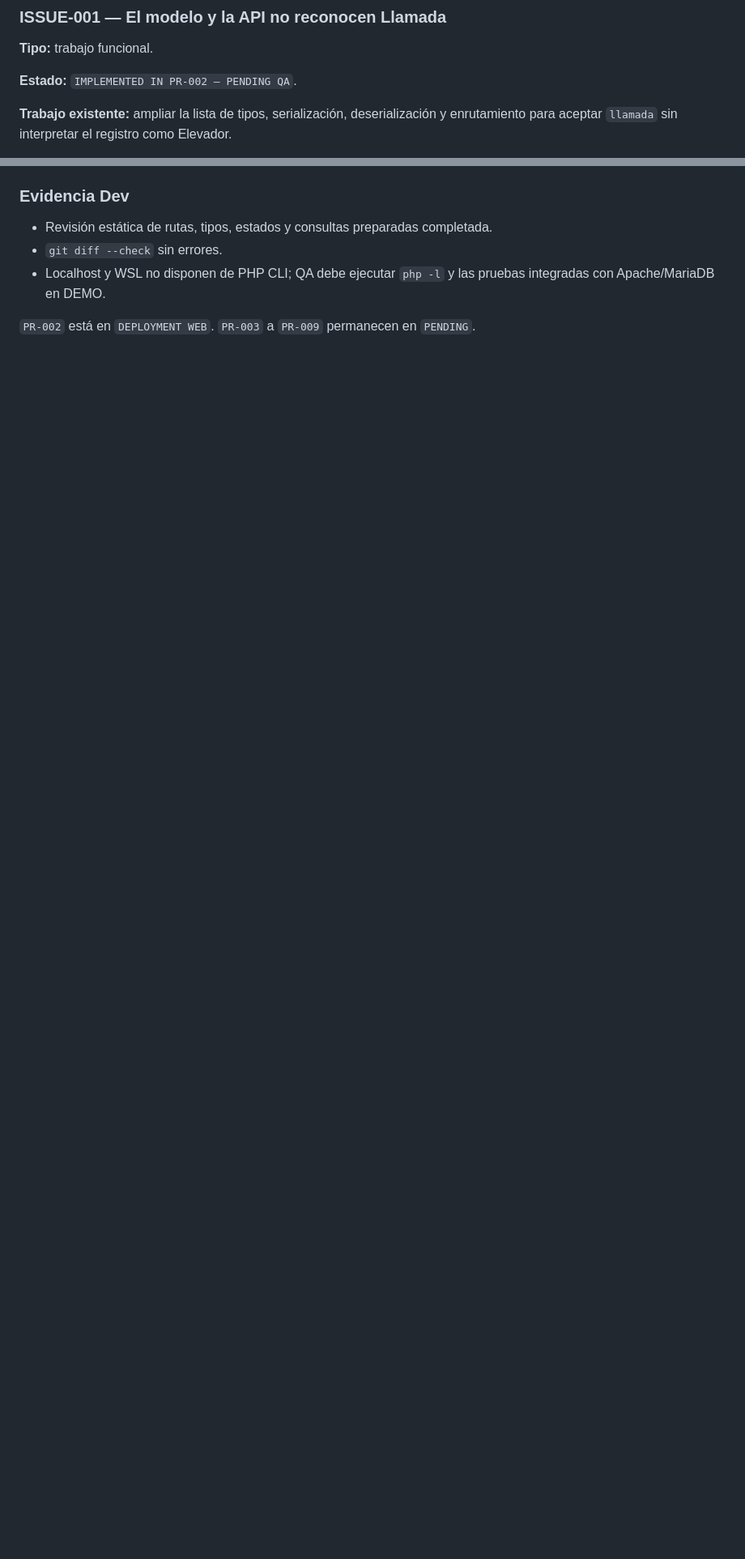
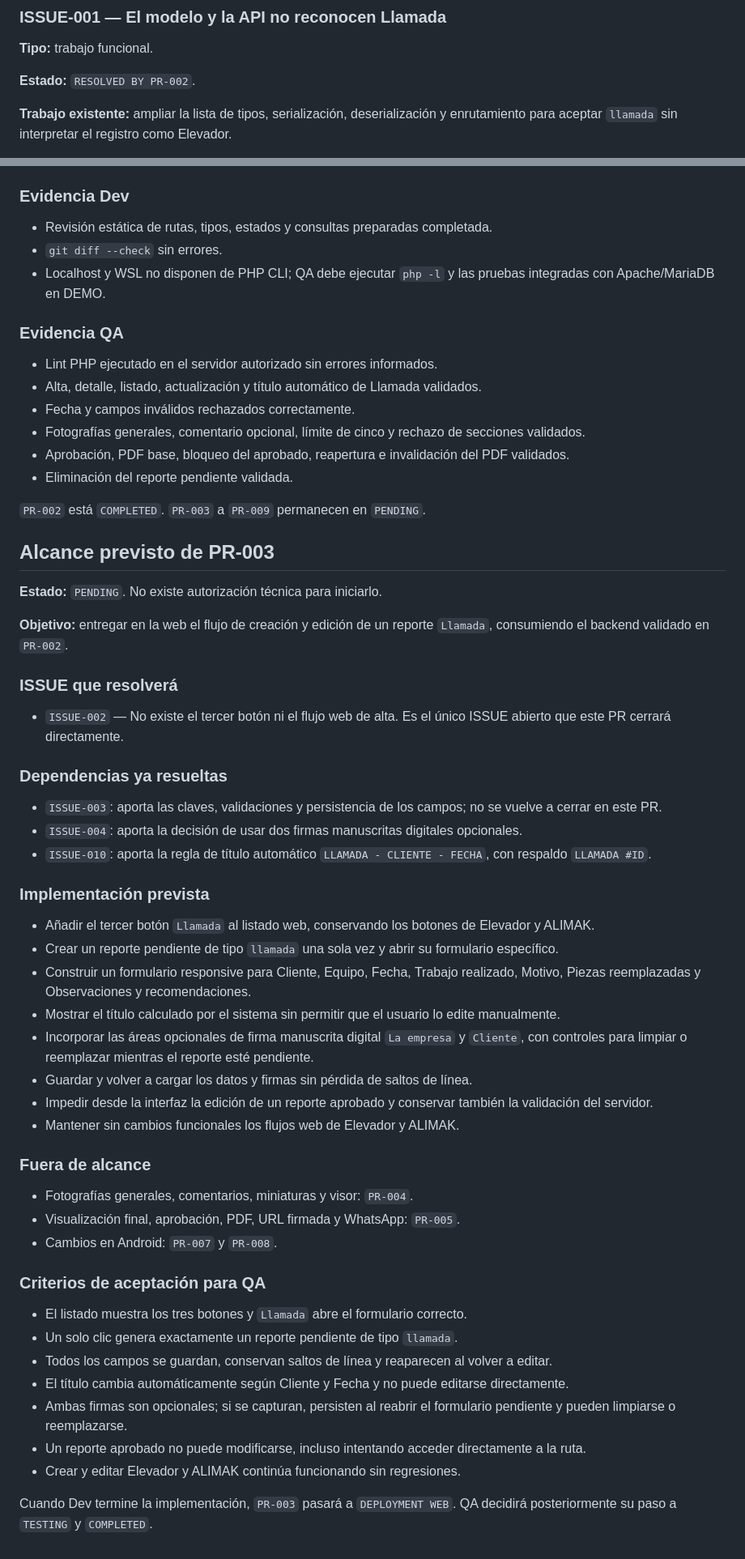
Before and after one commit to luisangelkala/reporte-mantenimiento-internepro, a Markdown page: CONTEXT_PROJECT.md, 2 parts joined by grey strips. Shown at 81% size. Rendered like a GitHub page; blank space fills up the shorter version.

Commit message:
docs(PR-002): cerrar validacion QA y definir PR-003

```diff
--- a/CONTEXT_PROJECT.md
+++ b/CONTEXT_PROJECT.md
@@ -200,7 +200,7 @@ Registro del PR:
 
 **Tipo:** trabajo funcional.
 
-**Estado:** `IMPLEMENTED IN PR-002 — PENDING QA`.
+**Estado:** `RESOLVED BY PR-002`.
 
 **Trabajo existente:** ampliar la lista de tipos, serialización, deserialización y enrutamiento para aceptar `llamada` sin interpretar el registro como Elevador.
 
@@ -452,4 +452,58 @@ Estos tres ISSUE permanecerán pendientes de cierre administrativo hasta que QA
 - `git diff --check` sin errores.
 - Localhost y WSL no disponen de PHP CLI; QA debe ejecutar `php -l` y las pruebas integradas con Apache/MariaDB en DEMO.
 
-`PR-002` está en `DEPLOYMENT WEB`. `PR-003` a `PR-009` permanecen en `PENDING`.
+### Evidencia QA
+
+- Lint PHP ejecutado en el servidor autorizado sin errores informados.
+- Alta, detalle, listado, actualización y título automático de Llamada validados.
+- Fecha y campos inválidos rechazados correctamente.
+- Fotografías generales, comentario opcional, límite de cinco y rechazo de secciones validados.
+- Aprobación, PDF base, bloqueo del aprobado, reapertura e invalidación del PDF validados.
+- Eliminación del reporte pendiente validada.
+
+`PR-002` está `COMPLETED`. `PR-003` a `PR-009` permanecen en `PENDING`.
+
+## Alcance previsto de PR-003
+
+**Estado:** `PENDING`. No existe autorización técnica para iniciarlo.
+
+**Objetivo:** entregar en la web el flujo de creación y edición de un reporte `Llamada`, consumiendo el backend validado en `PR-002`.
+
+### ISSUE que resolverá
+
+- `ISSUE-002` — No existe el tercer botón ni el flujo web de alta. Es el único ISSUE abierto que este PR cerrará directamente.
+
+### Dependencias ya resueltas
+
+- `ISSUE-003`: aporta las claves, validaciones y persistencia de los campos; no se vuelve a cerrar en este PR.
+- `ISSUE-004`: aporta la decisión de usar dos firmas manuscritas digitales opcionales.
+- `ISSUE-010`: aporta la regla de título automático `LLAMADA - CLIENTE - FECHA`, con respaldo `LLAMADA #ID`.
+
+### Implementación prevista
+
+- Añadir el tercer botón `Llamada` al listado web, conservando los botones de Elevador y ALIMAK.
+- Crear un reporte pendiente de tipo `llamada` una sola vez y abrir su formulario específico.
+- Construir un formulario responsive para Cliente, Equipo, Fecha, Trabajo realizado, Motivo, Piezas reemplazadas y Observaciones y recomendaciones.
+- Mostrar el título calculado por el sistema sin permitir que el usuario lo edite manualmente.
+- Incorporar las áreas opcionales de firma manuscrita digital `La empresa` y `Cliente`, con controles para limpiar o reemplazar mientras el reporte esté pendiente.
+- Guardar y volver a cargar los datos y firmas sin pérdida de saltos de línea.
+- Impedir desde la interfaz la edición de un reporte aprobado y conservar también la validación del servidor.
+- Mantener sin cambios funcionales los flujos web de Elevador y ALIMAK.
+
+### Fuera de alcance
+
+- Fotografías generales, comentarios, miniaturas y visor: `PR-004`.
+- Visualización final, aprobación, PDF, URL firmada y WhatsApp: `PR-005`.
+- Cambios en Android: `PR-007` y `PR-008`.
+
+### Criterios de aceptación para QA
+
+- El listado muestra los tres botones y `Llamada` abre el formulario correcto.
+- Un solo clic genera exactamente un reporte pendiente de tipo `llamada`.
+- Todos los campos se guardan, conservan saltos de línea y reaparecen al volver a editar.
+- El título cambia automáticamente según Cliente y Fecha y no puede editarse directamente.
+- Ambas firmas son opcionales; si se capturan, persisten al reabrir el formulario pendiente y pueden limpiarse o reemplazarse.
+- Un reporte aprobado no puede modificarse, incluso intentando acceder directamente a la ruta.
+- Crear y editar Elevador y ALIMAK continúa funcionando sin regresiones.
+
+Cuando Dev termine la implementación, `PR-003` pasará a `DEPLOYMENT WEB`. QA decidirá posteriormente su paso a `TESTING` y `COMPLETED`.
```
Also changed, not shown: other parts of CONTEXT_PROJECT.md (+6 -6 lines).
